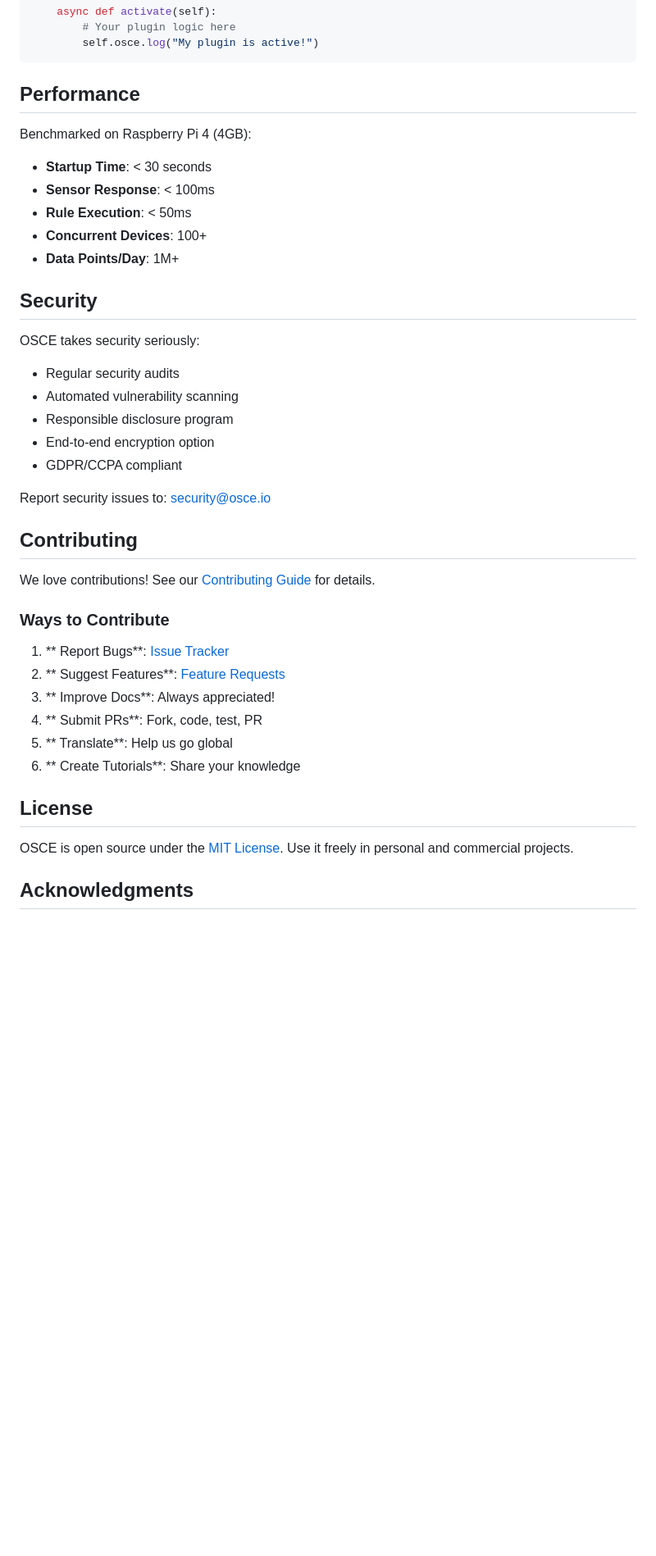
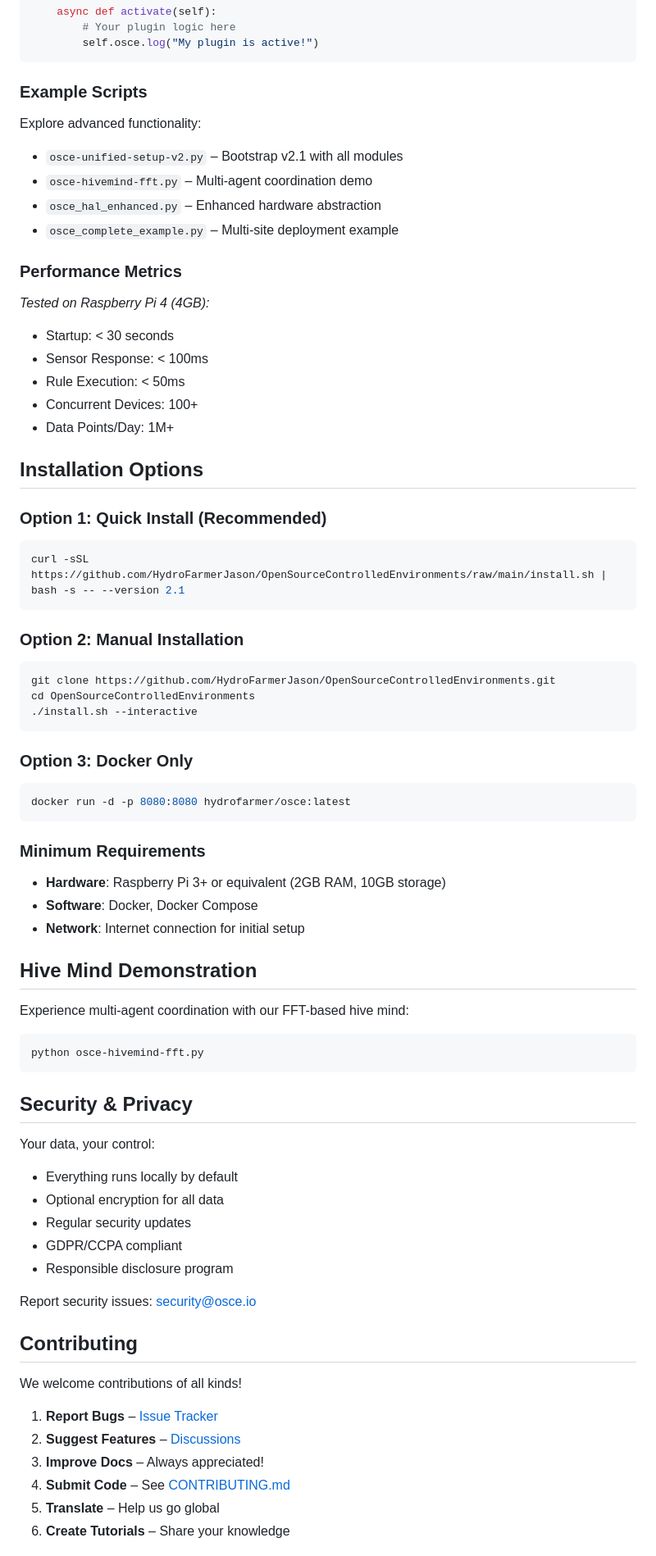
Before and after one commit to HydroFarmerJason/OpenSourceControlledEnvironments, a Markdown page: README.md, the part around the change printed below. Shown: that part at 82% size. Drawn GitHub-style; blank space fills up the shorter version.

````diff
--- a/README.md
+++ b/README.md
@@ -199,44 +176,70 @@ class Plugin:
         self.osce.log("My plugin is active!")
 ```
 
-##  Performance
+### Example Scripts
+Explore advanced functionality:
+- `osce-unified-setup-v2.py` – Bootstrap v2.1 with all modules
+- `osce-hivemind-fft.py` – Multi-agent coordination demo
+- `osce_hal_enhanced.py` – Enhanced hardware abstraction
+- `osce_complete_example.py` – Multi-site deployment example
 
-Benchmarked on Raspberry Pi 4 (4GB):
+### Performance Metrics
+*Tested on Raspberry Pi 4 (4GB):*
+- Startup: < 30 seconds
+- Sensor Response: < 100ms
+- Rule Execution: < 50ms
+- Concurrent Devices: 100+
+- Data Points/Day: 1M+
 
-- **Startup Time**: < 30 seconds
-- **Sensor Response**: < 100ms
-- **Rule Execution**: < 50ms
-- **Concurrent Devices**: 100+
-- **Data Points/Day**: 1M+
+## Installation Options
 
-##  Security
+### Option 1: Quick Install (Recommended)
+```bash
+curl -sSL https://github.com/HydroFarmerJason/OpenSourceControlledEnvironments/raw/main/install.sh | bash -s -- --version 2.1
+```
 
-OSCE takes security seriously:
+### Option 2: Manual Installation
+```bash
+git clone https://github.com/HydroFarmerJason/OpenSourceControlledEnvironments.git
+cd OpenSourceControlledEnvironments
+./install.sh --interactive
+```
 
--  Regular security audits
--  Automated vulnerability scanning
--  Responsible disclosure program
--  End-to-end encryption option
--  GDPR/CCPA compliant
+### Option 3: Docker Only
+```bash
+docker run -d -p 8080:8080 hydrofarmer/osce:latest
+```
 
-Report security issues to: security@osce.io
+### Minimum Requirements
+- **Hardware**: Raspberry Pi 3+ or equivalent (2GB RAM, 10GB storage)
+- **Software**: Docker, Docker Compose
+- **Network**: Internet connection for initial setup
 
-##  Contributing
+## Hive Mind Demonstration
+Experience multi-agent coordination with our FFT-based hive mind:
+```bash
+python osce-hivemind-fft.py
+```
 
-We love contributions! See our [Contributing Guide](CONTRIBUTING.md) for details.
+## Security & Privacy
 
-### Ways to Contribute
+Your data, your control:
+- Everything runs locally by default
+- Optional encryption for all data
+- Regular security updates
+- GDPR/CCPA compliant
+- Responsible disclosure program
 
-1. ** Report Bugs**: [Issue Tracker](https://github.com/HydroFarmerJason/OpenSourceControlledEnvironments/issues)
-2. ** Suggest Features**: [Feature Requests](https://github.com/HydroFarmerJason/OpenSourceControlledEnvironments/discussions/categories/ideas)
-3. ** Improve Docs**: Always appreciated!
-4. ** Submit PRs**: Fork, code, test, PR
-5. ** Translate**: Help us go global
-6. ** Create Tutorials**: Share your knowledge
+Report security issues: security@osce.io
 
-##  License
+## Contributing
 
-OSCE is open source under the [MIT License](LICENSE). Use it freely in personal and commercial projects.
+We welcome contributions of all kinds!
 
-##  Acknowledgments
+1. **Report Bugs** – [Issue Tracker](https://github.com/HydroFarmerJason/OpenSourceControlledEnvironments/issues)
+2. **Suggest Features** – [Discussions](https://github.com/HydroFarmerJason/OpenSourceControlledEnvironments/discussions)
+3. **Improve Docs** – Always appreciated!
+4. **Submit Code** – See [CONTRIBUTING.md](CONTRIBUTING.md)
+5. **Translate** – Help us go global
+6. **Create Tutorials** – Share your knowledge
 
````
Also changed, not shown: other parts of README.md (+111 -128 lines).
